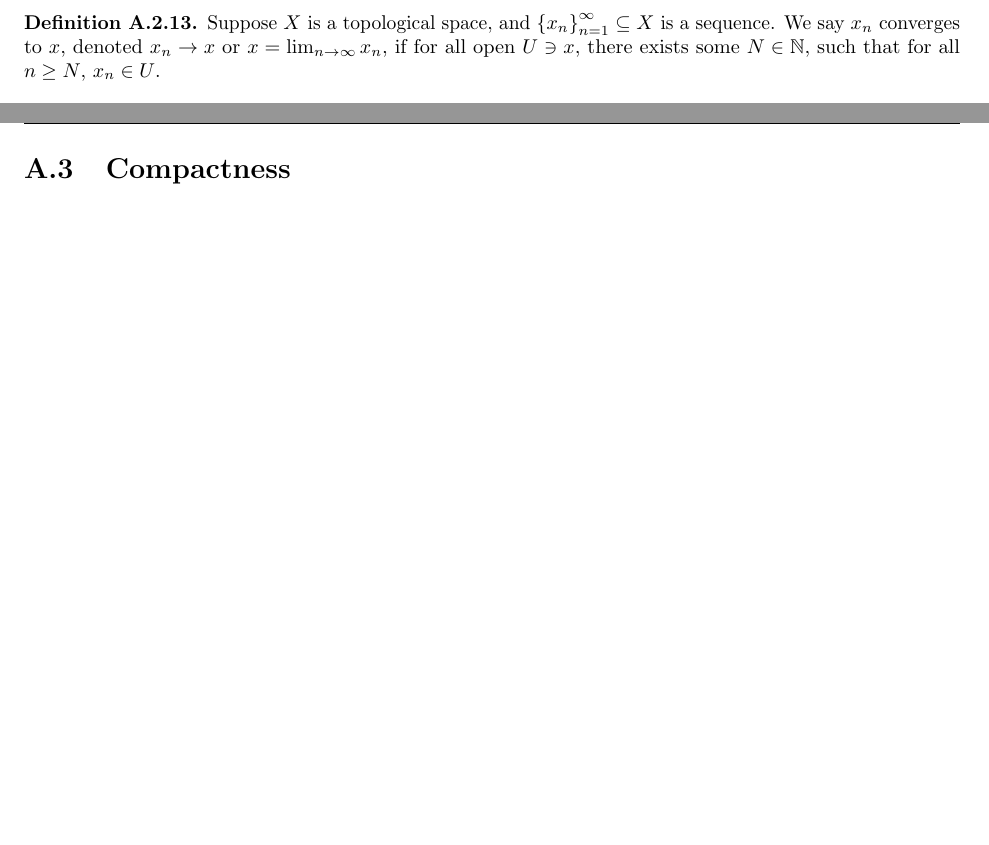
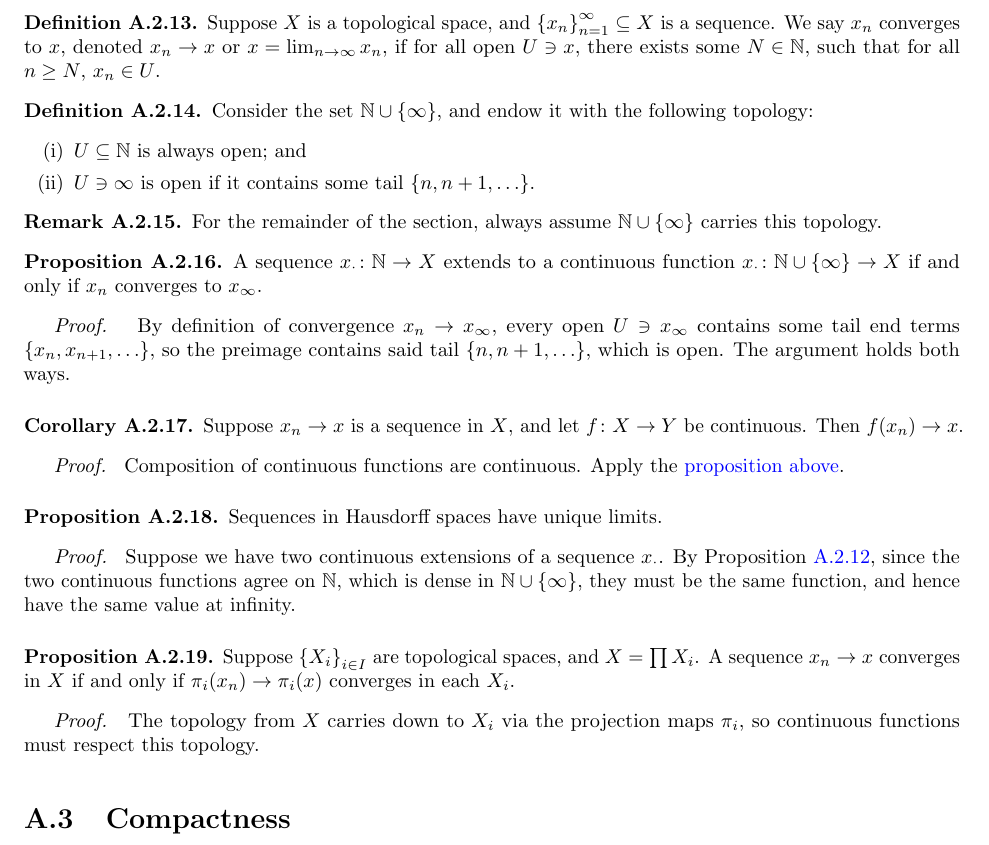
Before and after one commit to Cadenze/algebra-notes, a LaTeX thesis (Algebra-Notes.tex, which reads source/topology.tex): two parts of pages 176 and 177 of 187 before the commit and part of page 177 of 187 after it, the two joined at a grey line, cut so that both start at the same text, the shorter picture padded with empty space. Compiled offline with pdfLaTeX.

Commit message:
sequences

```diff
--- a/source/topology.tex
+++ b/source/topology.tex
@@ -359,7 +359,54 @@
     such that for all \(n \geq N\), \(x_n \in U\).
 \end{definition}
 
-% TODO
+\begin{definition}
+    Consider the set \(\bN \cup \{\infty\}\),
+    and endow it with the following topology:
+    \begin{enumerate}[label=(\roman*), itemsep=0mm]
+        \item \(U \subseteq \bN\) is always open; and
+        \item \(U \ni \infty\) is open if it contains some tail \(\{n,n+1,\hdots\}\).
+    \end{enumerate}
+\end{definition}
+\begin{remark}
+    For the remainder of the section, always assume \(\bN \cup \{\infty\}\) carries this topology.
+\end{remark}
+\begin{proposition}\label{prop:convergence-extend-continuity}
+    A sequence \(\func{x_\cdot}{\bN}{X}\) extends to a continuous function \(\func{x_\cdot}{\bN\cup\{\infty\}}{X}\)
+    if and only if \(x_n\) converges to \(x_\infty\).
+\end{proposition}
+\begin{proof}
+    By definition of convergence \(x_n \to x_\infty\),
+    every open \(U \ni x_\infty\) contains some tail end terms \(\{x_n,x_{n+1},\hdots\}\),
+    so the preimage contains said tail \(\{n,n+1,\hdots\}\), which is open.
+    The argument holds both ways.
+\end{proof}
+\begin{corollary}
+    Suppose \(x_n \to x\) is a sequence in \(X\), and let \(\func{f}{X}{Y}\) be continuous.
+    Then \(f(x_n) \to x\).
+\end{corollary}
+\begin{proof}
+    Composition of continuous functions are continuous.
+    Apply the \hyperref[prop:convergence-extend-continuity]{proposition above}.
+\end{proof}
+
+\begin{proposition}
+    Sequences in Hausdorff spaces have unique limits.
+\end{proposition}
+\begin{proof}
+    Suppose we have two continuous extensions of a sequence \(x_\cdot\).
+    By Proposition~\ref{prop:hausdorff-dense-agree},
+    since the two continuous functions agree on \(\bN\), which is dense in \(\bN\cup\{\infty\}\),
+    they must be the same function, and hence have the same value at infinity.
+\end{proof}
+\begin{proposition}
+    Suppose \({\{X_i\}}_{i \in I}\) are topological spaces, and \(X = \prod X_i\).
+    A sequence \(x_n \to x\) converges in \(X\)
+    if and only if \(\pi_i(x_n) \to \pi_i(x)\) converges in each \(X_i\).
+\end{proposition}
+\begin{proof}
+    The topology from \(X\) carries down to \(X_i\) via the projection maps \(\pi_i\),
+    so continuous functions must respect this topology.
+\end{proof}
 
 
 \section{Compactness}
```
Also changed, not shown: source/topology.tex (2 more changed lines).
